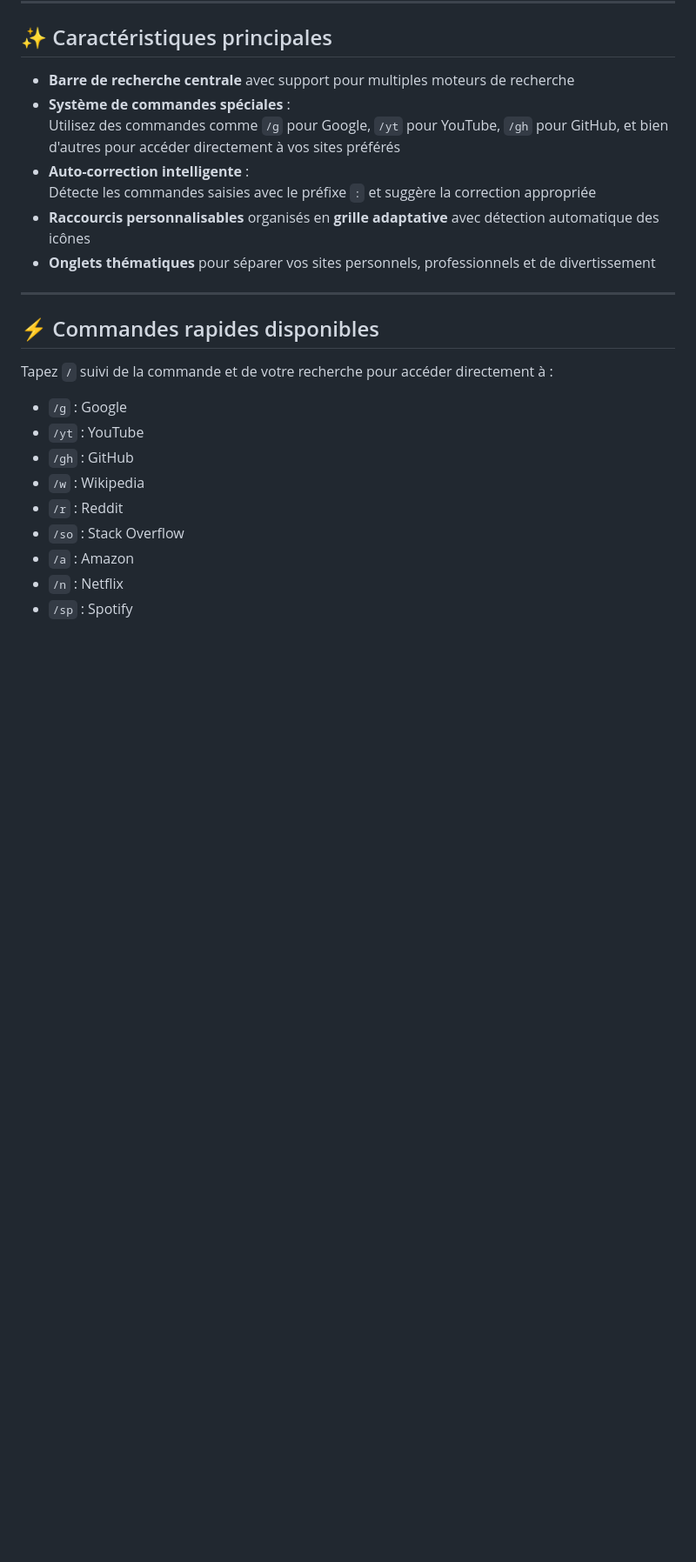
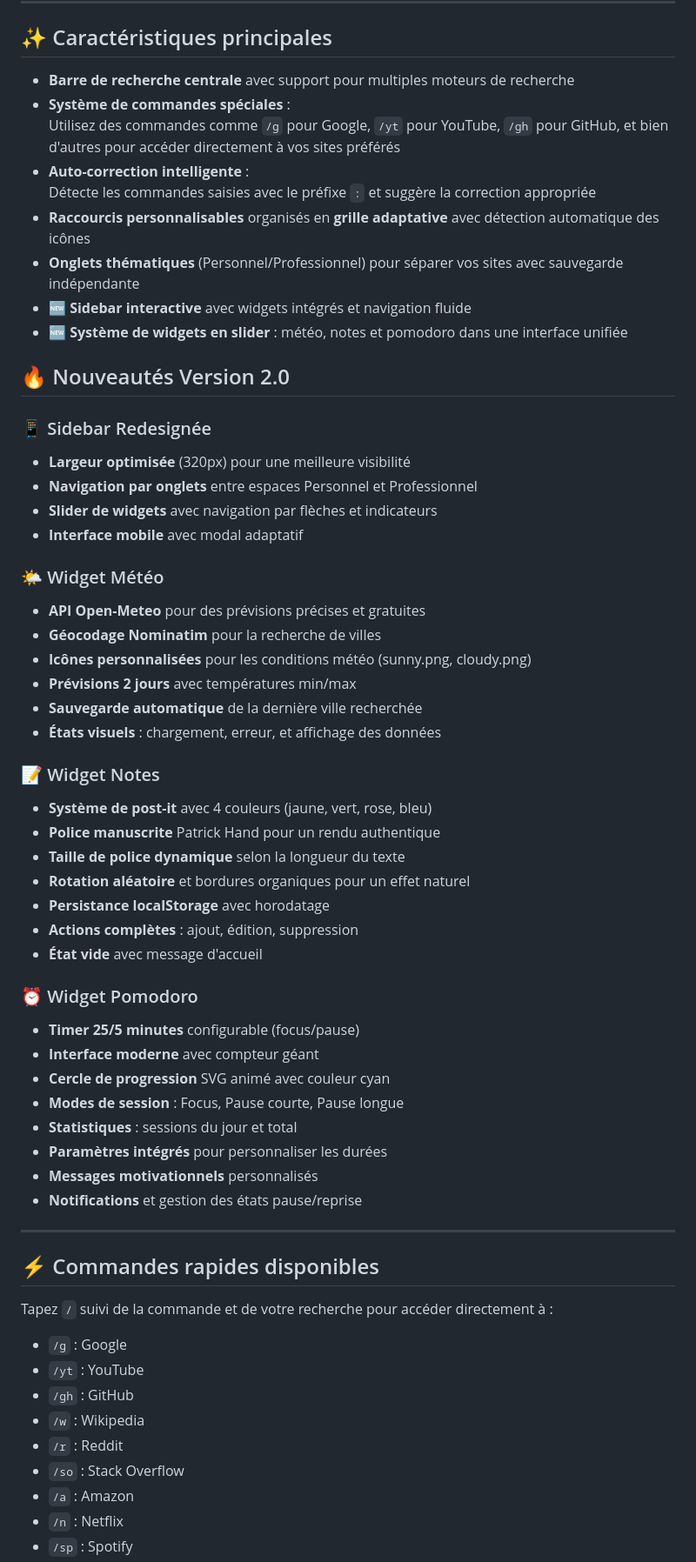
Before and after one commit to KilianBarbier/newtab, a Markdown page: README.md, the part around one of its changes. Shown at 87% size. Drawn GitHub-style; blank space fills up the shorter version.

```diff
--- a/README.md
+++ b/README.md
@@ -28,7 +97,44 @@
 - **Auto-correction intelligente** :
   Détecte les commandes saisies avec le préfixe `:` et suggère la correction appropriée
 - **Raccourcis personnalisables** organisés en **grille adaptative** avec détection automatique des icônes
-- **Onglets thématiques** pour séparer vos sites personnels, professionnels et de divertissement
+- **Onglets thématiques** (Personnel/Professionnel) pour séparer vos sites avec sauvegarde indépendante
+- **🆕 Sidebar interactive** avec widgets intégrés et navigation fluide
+- **🆕 Système de widgets en slider** : météo, notes et pomodoro dans une interface unifiée
+
+## 🔥 Nouveautés Version 2.0
+
+### 📱 Sidebar Redesignée
+- **Largeur optimisée** (320px) pour une meilleure visibilité
+- **Navigation par onglets** entre espaces Personnel et Professionnel
+- **Slider de widgets** avec navigation par flèches et indicateurs
+- **Interface mobile** avec modal adaptatif
+
+### 🌤️ Widget Météo
+- **API Open-Meteo** pour des prévisions précises et gratuites
+- **Géocodage Nominatim** pour la recherche de villes
+- **Icônes personnalisées** pour les conditions météo (sunny.png, cloudy.png)
+- **Prévisions 2 jours** avec températures min/max
+- **Sauvegarde automatique** de la dernière ville recherchée
+- **États visuels** : chargement, erreur, et affichage des données
+
+### 📝 Widget Notes
+- **Système de post-it** avec 4 couleurs (jaune, vert, rose, bleu)
+- **Police manuscrite** Patrick Hand pour un rendu authentique
+- **Taille de police dynamique** selon la longueur du texte
+- **Rotation aléatoire** et bordures organiques pour un effet naturel
+- **Persistance localStorage** avec horodatage
+- **Actions complètes** : ajout, édition, suppression
+- **État vide** avec message d'accueil
+
+### ⏰ Widget Pomodoro
+- **Timer 25/5 minutes** configurable (focus/pause)
+- **Interface moderne** avec compteur géant
+- **Cercle de progression** SVG animé avec couleur cyan
+- **Modes de session** : Focus, Pause courte, Pause longue
+- **Statistiques** : sessions du jour et total
+- **Paramètres intégrés** pour personnaliser les durées
+- **Messages motivationnels** personnalisés
+- **Notifications** et gestion des états pause/reprise
 
 ---
 
```
Also changed, not shown: other parts of README.md (+91 -2 lines).
